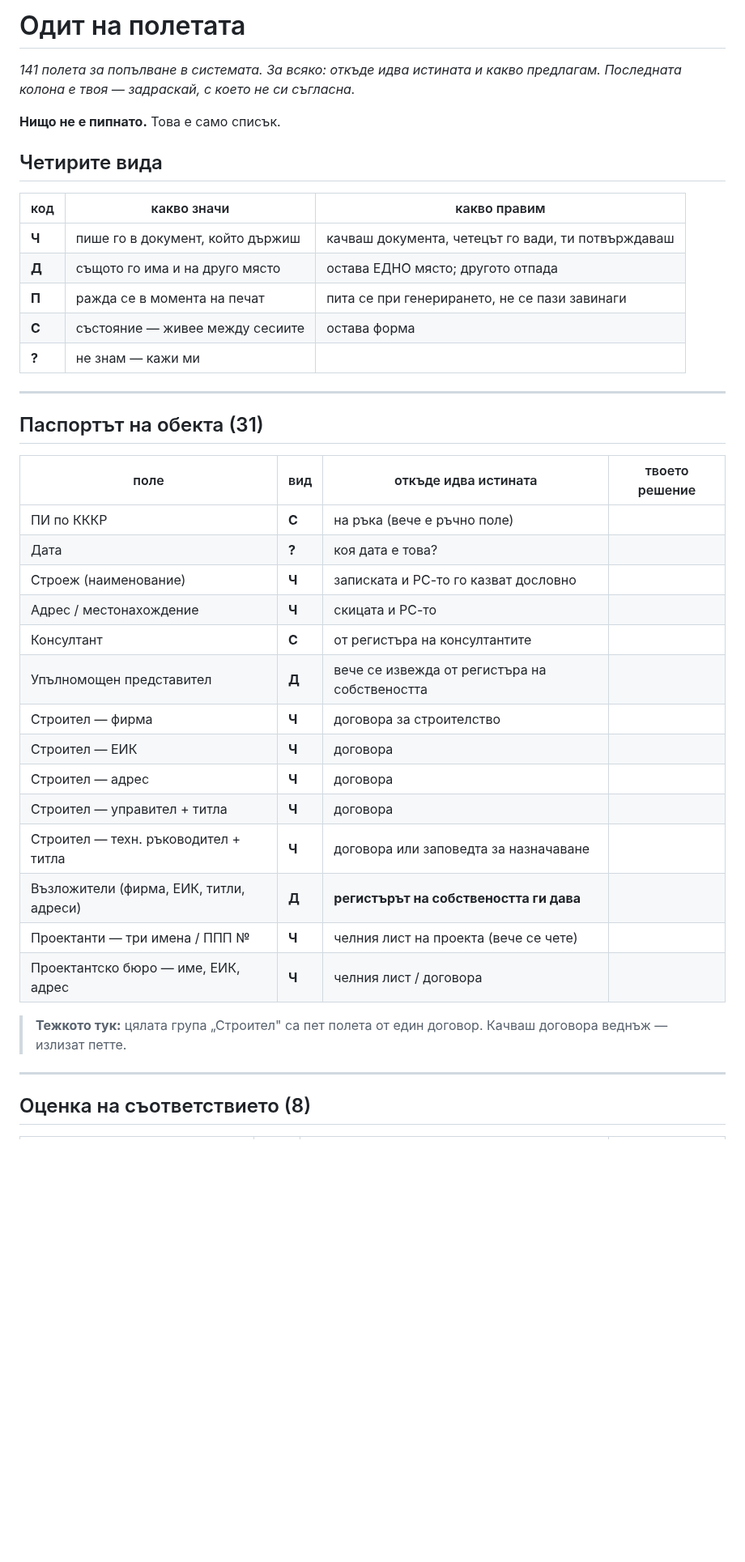
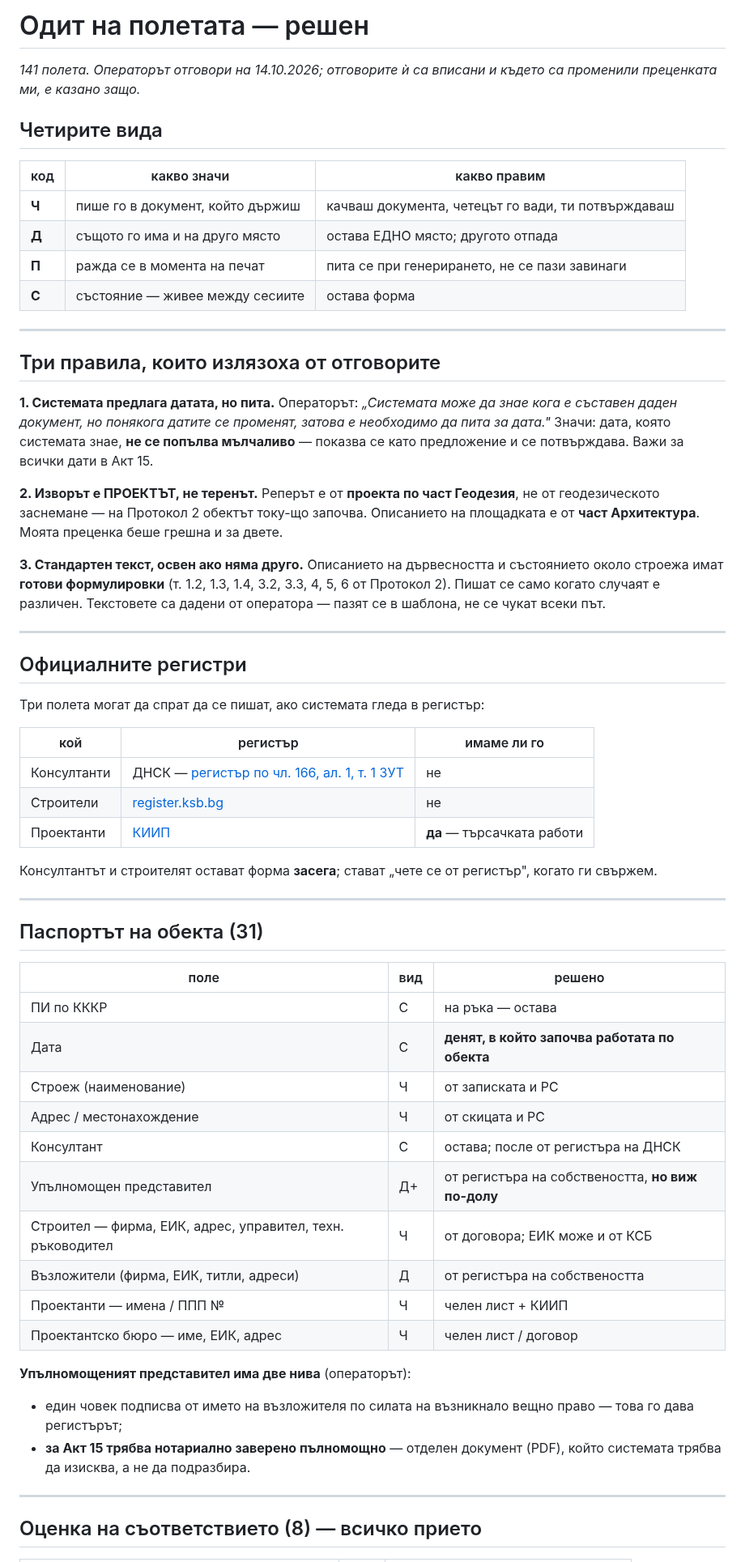
Before and after one commit to Tania141/cbt-system-, a Markdown page: ОДИТ-ПОЛЕТА.md, the part around one of its changes. Shown at 81% size. Rendered like a GitHub page; blank space fills up the shorter version.

```diff
--- a/ОДИТ-ПОЛЕТА.md
+++ b/ОДИТ-ПОЛЕТА.md
@@ -1,9 +1,7 @@
-# Одит на полетата
+# Одит на полетата — решен
 
-*141 полета за попълване в системата. За всяко: откъде идва истината и какво
-предлагам. Последната колона е твоя — задраскай, с което не си съгласна.*
-
-**Нищо не е пипнато.** Това е само списък.
+*141 полета. Операторът отговори на 14.10.2026; отговорите ѝ са вписани и
+където са променили преценката ми, е казано защо.*
 
 ## Четирите вида
 
@@ -13,33 +11,67 @@
 | **Д** | същото го има и на друго място | остава ЕДНО място; другото отпада |
 | **П** | ражда се в момента на печат | пита се при генерирането, не се пази завинаги |
 | **С** | състояние — живее между сесиите | остава форма |
-| **?** | не знам — кажи ми | |
+
+---
+
+## Три правила, които излязоха от отговорите
+
+**1. Системата предлага датата, но пита.**
+Операторът: *„Системата може да знае кога е съставен даден документ, но
+понякога датите се променят, затова е необходимо да пита за дата."*
+Значи: дата, която системата знае, **не се попълва мълчаливо** — показва се
+като предложение и се потвърждава. Важи за всички дати в Акт 15.
+
+**2. Изворът е ПРОЕКТЪТ, не теренът.**
+Реперът е от **проекта по част Геодезия**, не от геодезическото заснемане —
+на Протокол 2 обектът току-що започва. Описанието на площадката е от **част
+Архитектура**. Моята преценка беше грешна и за двете.
+
+**3. Стандартен текст, освен ако няма друго.**
+Описанието на дървесността и състоянието около строежа имат **готови
+формулировки** (т. 1.2, 1.3, 1.4, 3.2, 3.3, 4, 5, 6 от Протокол 2). Пишат се
+само когато случаят е различен. Текстовете са дадени от оператора — пазят се
+в шаблона, не се чукат всеки път.
+
+---
+
+## Официалните регистри
+
+Три полета могат да спрат да се пишат, ако системата гледа в регистър:
+
+| кой | регистър | имаме ли го |
+|---|---|---|
+| Консултанти | ДНСК — [регистър по чл. 166, ал. 1, т. 1 ЗУТ](https://dnsk.bg/registri/registar-na-liczata-izvarshvasthi-dejnostta-konsultant-sagl-chl-166-al-1-t-1-ot-zut-2003/) | не |
+| Строители | [register.ksb.bg](https://register.ksb.bg/) | не |
+| Проектанти | [КИИП](https://www.kiip.bg/documents/register/) | **да** — търсачката работи |
+
+Консултантът и строителят остават форма **засега**; стават „чете се от
+регистър", когато ги свържем.
 
 ---
 
 ## Паспортът на обекта (31)
 
-| поле | вид | откъде идва истината | твоето решение |
-|---|---|---|---|
-| ПИ по КККР | **С** | на ръка (вече е ръчно поле) | |
-| Дата | **?** | коя дата е това? | |
-| Строеж (наименование) | **Ч** | записката и РС-то го казват дословно | |
-| Адрес / местонахождение | **Ч** | скицата и РС-то | |
-| Консултант | **С** | от регистъра на консултантите | |
-| Упълномощен представител | **Д** | вече се извежда от регистъра на собствеността | |
-| Строител — фирма | **Ч** | договора за строителство | |
-| Строител — ЕИК | **Ч** | договора | |
-| Строител — адрес | **Ч** | договора | |
-| Строител — управител + титла | **Ч** | договора | |
-| Строител — техн. ръководител + титла | **Ч** | договора или заповедта за назначаване | |
-| Възложители (фирма, ЕИК, титли, адреси) | **Д** | **регистърът на собствеността ги дава** | |
-| Проектанти — три имена / ППП № | **Ч** | челния лист на проекта (вече се чете) | |
-| Проектантско бюро — име, ЕИК, адрес | **Ч** | челния лист / договора | |
+| поле | вид | решено |
+|---|---|---|
+| ПИ по КККР | С | на ръка — остава |
+| Дата | С | **денят, в който започва работата по обекта** |
+| Строеж (наименование) | Ч | от записката и РС |
+| Адрес / местонахождение | Ч | от скицата и РС |
+| Консултант | С | остава; после от регистъра на ДНСК |
+| Упълномощен представител | Д+ | от регистъра на собствеността, **но виж по-долу** |
+| Строител — фирма, ЕИК, адрес, управител, техн. ръководител | Ч | от договора; ЕИК може и от КСБ |
+| Възложители (фирма, ЕИК, титли, адреси) | Д | от регистъра на собствеността |
+| Проектанти — имена / ППП № | Ч | челен лист + КИИП |
+| Проектантско бюро — име, ЕИК, адрес | Ч | челен лист / договор |
 
-> **Тежкото тук:** цялата група „Строител" са пет полета от един договор.
-> Качваш договора веднъж — излизат петте.
+**Упълномощеният представител има две нива** (операторът):
+- един човек подписва от името на възложителя по силата на възникнало вещно
+  право — това го дава регистърът;
+- **за Акт 15 трябва нотариално заверено пълномощно** — отделен документ (PDF),
+  който системата трябва да изисква, а не да подразбира.
 
 ---
 
-## Оценка на съответствието (8)
+## Оценка на съответствието (8) — всичко прието
 
```
Also changed, not shown: other parts of ОДИТ-ПОЛЕТА.md (+60 -123 lines).
